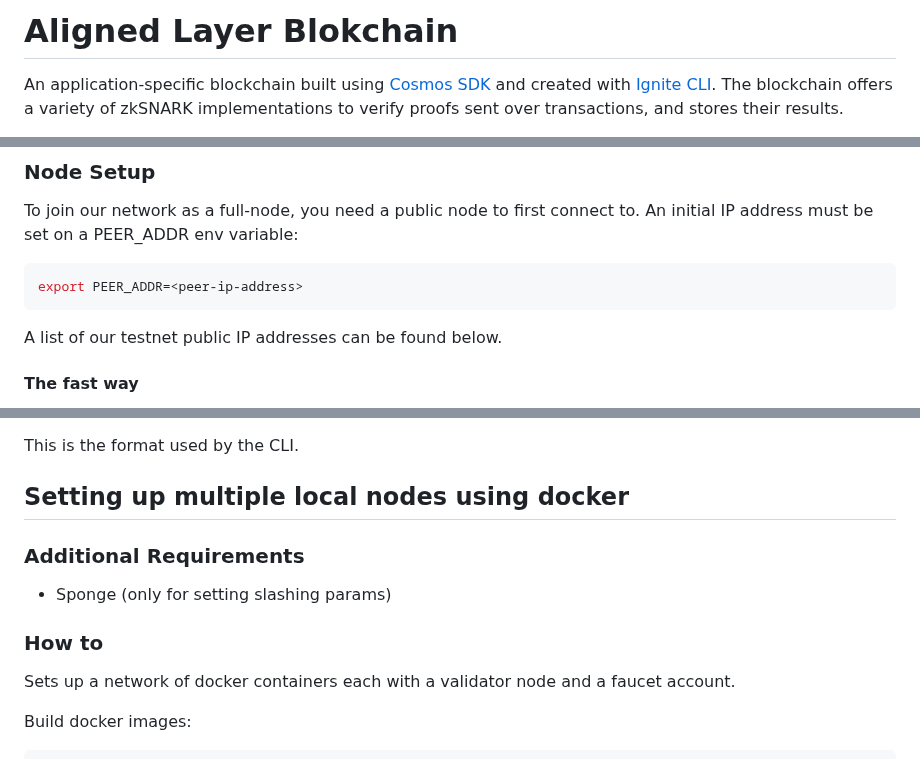
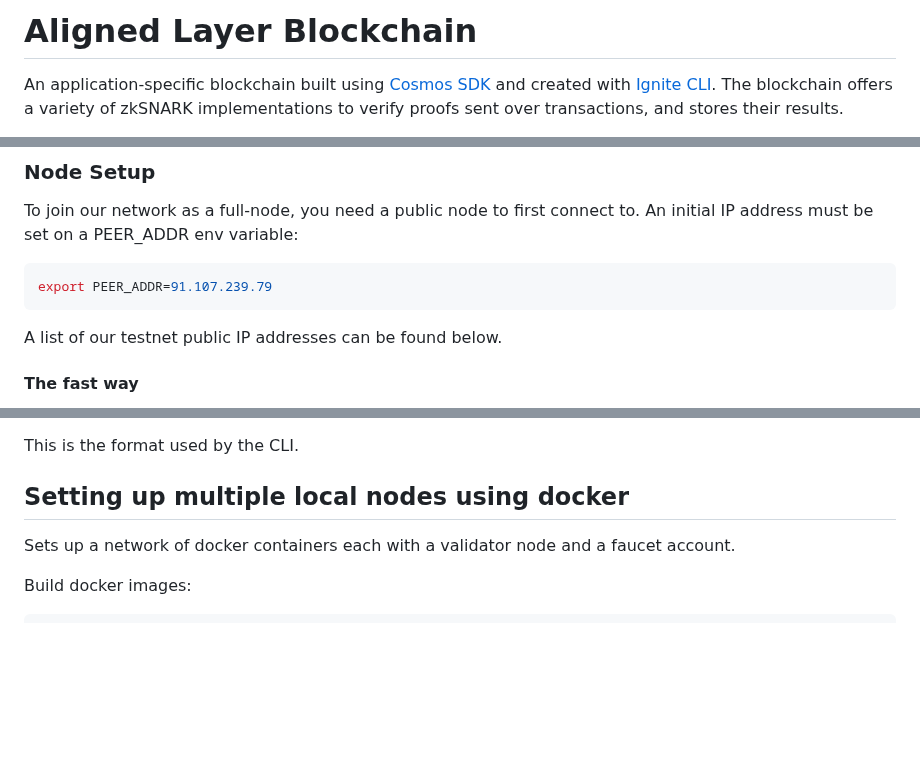
Before and after one commit to eminmtas/aligned_layer_tendermint, a Markdown page: README.md, 3 parts joined by grey strips. GitHub-like rendering; blank space fills up the shorter version.

````diff
--- a/README.md
+++ b/README.md
@@ -1,4 +1,4 @@
-# Aligned Layer Blokchain
+# Aligned Layer Blockchain
 
 An application-specific blockchain built using [Cosmos SDK](https://docs.cosmos.network/) and created with [Ignite CLI](https://ignite.com/). The blockchain offers a variety of zkSNARK implementations to verify proofs sent over transactions, and stores their results.
 
@@ -82,7 +82,7 @@ alignedlayerd tx verification verify --from alice --chain-id alignedlayer \
 To join our network as a full-node, you need a public node to first connect to. An initial IP address must be set on a PEER_ADDR env variable:
 
 ```sh
-export PEER_ADDR=<peer-ip-address>
+export PEER_ADDR=91.107.239.79
 ```
 
 A list of our testnet public IP addresses can be found below.
@@ -390,12 +390,6 @@ This is the format used by the CLI.
 
 ## Setting up multiple local nodes using docker
 
-### Additional Requirements
-
-- Sponge (only for setting slashing params)
-
-### How to
-
 Sets up a network of docker containers each with a validator node and a faucet account.
 
 Build docker images:
````
Also changed, not shown: other parts of README.md (+4 -65 lines).
